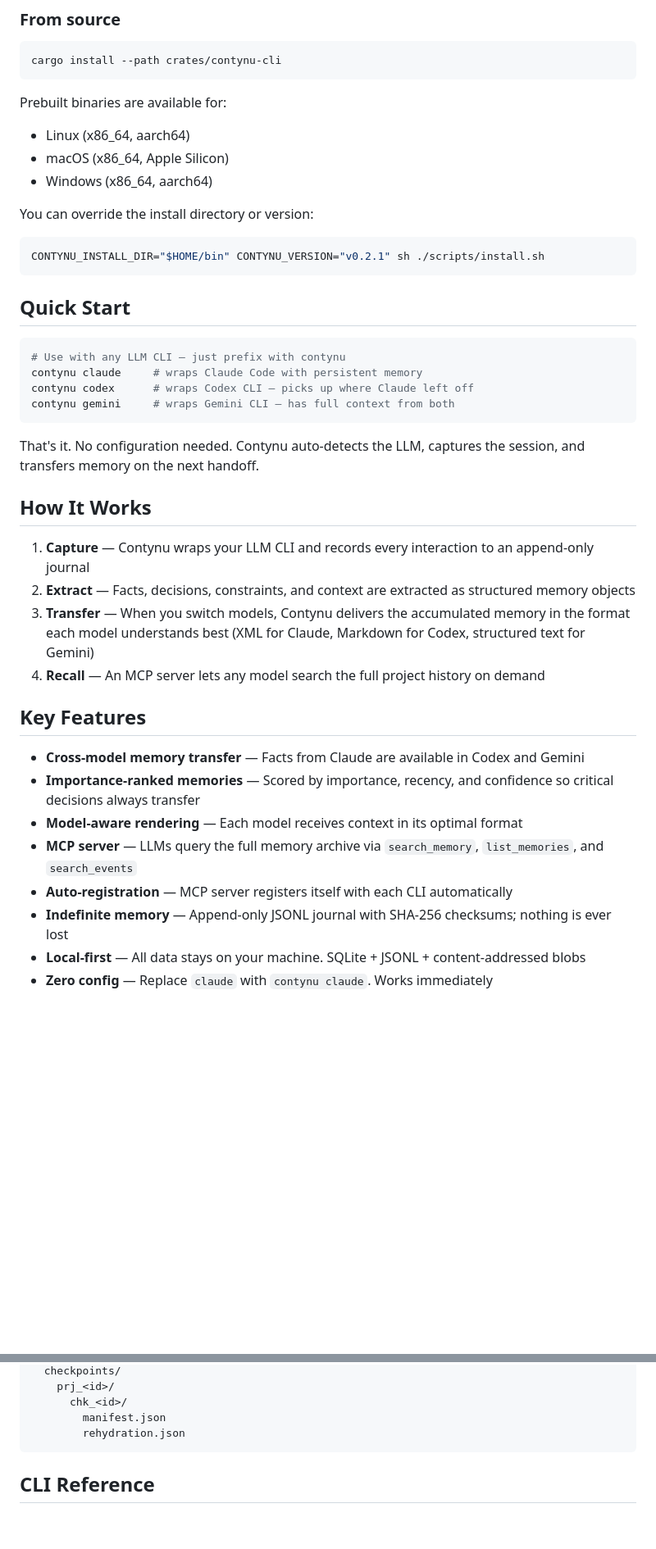
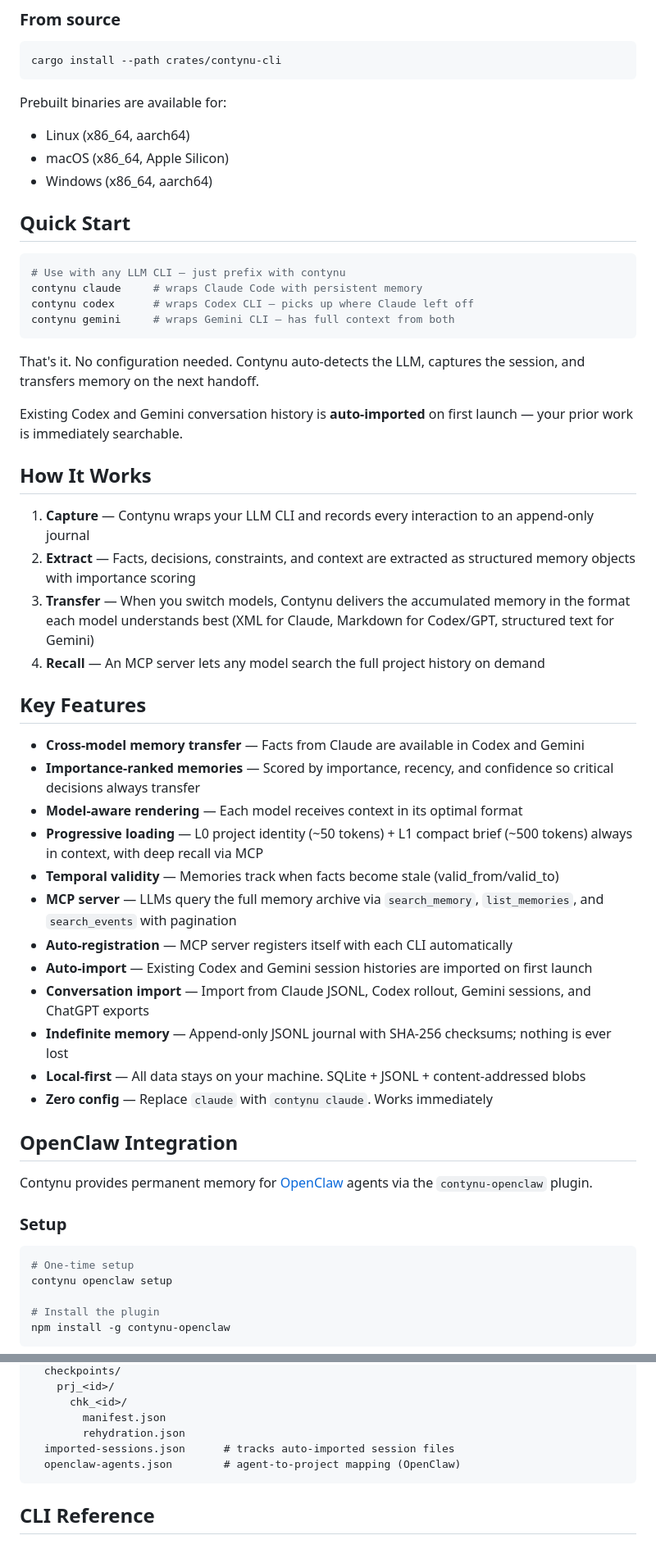
Before and after one commit to alentra-dev/contynu, a Markdown page: README.md, 2 parts joined by grey strips. Shown at 82% size. Drawn GitHub-style; blank space fills up the shorter version.

````diff
--- a/README.md
+++ b/README.md
@@ -31,12 +31,6 @@ Prebuilt binaries are available for:
 - macOS (x86_64, Apple Silicon)
 - Windows (x86_64, aarch64)
 
-You can override the install directory or version:
-
-```bash
-CONTYNU_INSTALL_DIR="$HOME/bin" CONTYNU_VERSION="v0.2.1" sh ./scripts/install.sh
-```
-
 ## Quick Start
 
 ```bash
@@ -48,11 +42,13 @@ contynu gemini     # wraps Gemini CLI — has full context from both
 
 That's it. No configuration needed. Contynu auto-detects the LLM, captures the session, and transfers memory on the next handoff.
 
+Existing Codex and Gemini conversation history is **auto-imported** on first launch — your prior work is immediately searchable.
+
 ## How It Works
 
 1. **Capture** — Contynu wraps your LLM CLI and records every interaction to an append-only journal
-2. **Extract** — Facts, decisions, constraints, and context are extracted as structured memory objects
-3. **Transfer** — When you switch models, Contynu delivers the accumulated memory in the format each model understands best (XML for Claude, Markdown for Codex, structured text for Gemini)
+2. **Extract** — Facts, decisions, constraints, and context are extracted as structured memory objects with importance scoring
+3. **Transfer** — When you switch models, Contynu delivers the accumulated memory in the format each model understands best (XML for Claude, Markdown for Codex/GPT, structured text for Gemini)
 4. **Recall** — An MCP server lets any model search the full project history on demand
 
 ## Key Features
@@ -60,9 +56,27 @@ That's it. No configuration needed. Contynu auto-detects the LLM, captures the s
 - **Cross-model memory transfer** — Facts from Claude are available in Codex and Gemini
 - **Importance-ranked memories** — Scored by importance, recency, and confidence so critical decisions always transfer
 - **Model-aware rendering** — Each model receives context in its optimal format
-- **MCP server** — LLMs query the full memory archive via `search_memory`, `list_memories`, and `search_events`
+- **Progressive loading** — L0 project identity (~50 tokens) + L1 compact brief (~500 tokens) always in context, with deep recall via MCP
+- **Temporal validity** — Memories track when facts become stale (valid_from/valid_to)
+- **MCP server** — LLMs query the full memory archive via `search_memory`, `list_memories`, and `search_events` with pagination
 - **Auto-registration** — MCP server registers itself with each CLI automatically
+- **Auto-import** — Existing Codex and Gemini session histories are imported on first launch
+- **Conversation import** — Import from Claude JSONL, Codex rollout, Gemini sessions, and ChatGPT exports
 - **Indefinite memory** — Append-only JSONL journal with SHA-256 checksums; nothing is ever lost
 - **Local-first** — All data stays on your machine. SQLite + JSONL + content-addressed blobs
 - **Zero config** — Replace `claude` with `contynu claude`. Works immediately
 
+## OpenClaw Integration
+
+Contynu provides permanent memory for [OpenClaw](https://github.com/openclaw/openclaw) agents via the `contynu-openclaw` plugin.
+
+### Setup
+
+```bash
+# One-time setup
+contynu openclaw setup
+
+# Install the plugin
+npm install -g contynu-openclaw
+```
+
@@ -91,6 +127,8 @@ That's it. No configuration needed. Contynu auto-detects the LLM, captures the s
       chk_<id>/
         manifest.json
         rehydration.json
+  imported-sessions.json      # tracks auto-imported session files
+  openclaw-agents.json        # agent-to-project mapping (OpenClaw)
 ```
 
 ## CLI Reference
````
Also changed, not shown: other parts of README.md (+54 -9 lines), docs/contynu-technical-overview.md (+52 -2 lines), packages/contynu-openclaw/README.md (added, +83 -0 lines).
